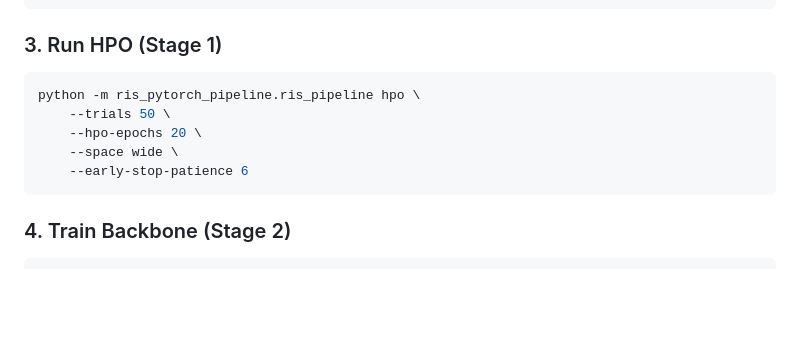
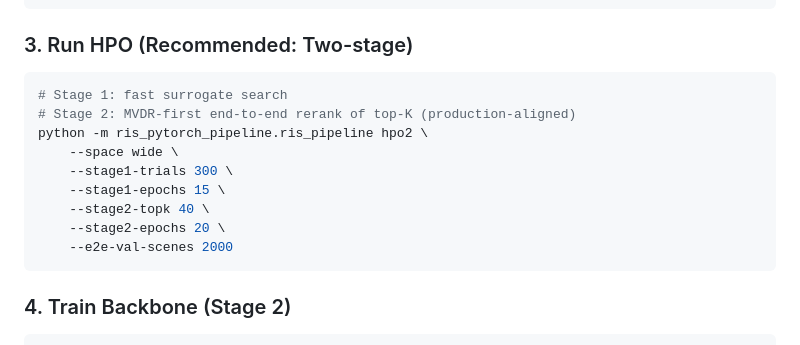
Before and after one commit to TahmidZee/ris-localization-mvdr, a Markdown page: README.md, the part around the change. GitHub-like rendering; blank space fills up the shorter version.

Commit message:
docs: update Quick Start HPO command to hpo2

````diff
--- a/README.md
+++ b/README.md
@@ -54,14 +54,18 @@ python -m ris_pytorch_pipeline.ris_pipeline pregen-split \
     --out_dir data_shards_M64_L16
 ```
 
-### 3. Run HPO (Stage 1)
+### 3. Run HPO (Recommended: Two-stage)
 
 ```bash
-python -m ris_pytorch_pipeline.ris_pipeline hpo \
-    --trials 50 \
-    --hpo-epochs 20 \
+# Stage 1: fast surrogate search
+# Stage 2: MVDR-first end-to-end rerank of top-K (production-aligned)
+python -m ris_pytorch_pipeline.ris_pipeline hpo2 \
     --space wide \
-    --early-stop-patience 6
+    --stage1-trials 300 \
+    --stage1-epochs 15 \
+    --stage2-topk 40 \
+    --stage2-epochs 20 \
+    --e2e-val-scenes 2000
 ```
 
 ### 4. Train Backbone (Stage 2)
````
